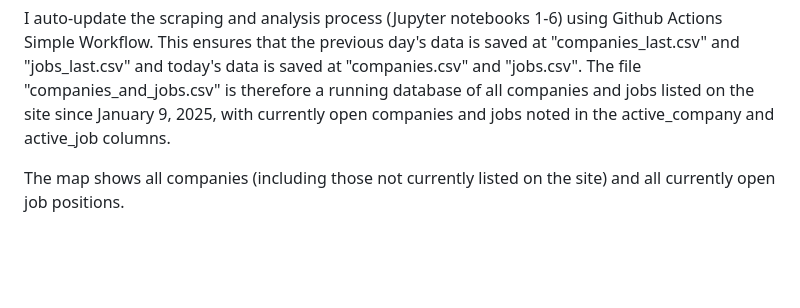
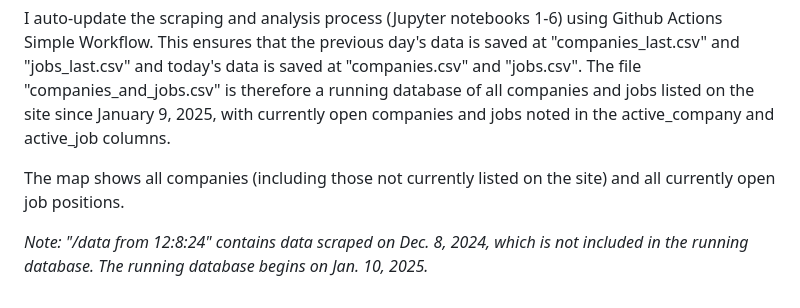
Before and after one commit to annikamcginnis/uganda-migrant-jobs-middleeast, a Markdown page: README.md, the part around the change. Rendered like a GitHub page; blank space fills up the shorter version.

```diff
--- a/README.md
+++ b/README.md
@@ -95,3 +95,5 @@ I put the index.html file online using Github Pages at https://annikamcginnis.gi
 I auto-update the scraping and analysis process (Jupyter notebooks 1-6) using Github Actions Simple Workflow. This ensures that the previous day's data is saved at "companies_last.csv" and "jobs_last.csv" and today's data is saved at "companies.csv" and "jobs.csv". The file "companies_and_jobs.csv" is therefore a running database of all companies and jobs listed on the site since January 9, 2025, with currently open companies and jobs noted in the active_company and active_job columns.
 
 The map shows all companies (including those not currently listed on the site) and all currently open job positions.
+
+*Note: "/data from 12:8:24" contains data scraped on Dec. 8, 2024, which is not included in the running database. The running database begins on Jan. 10, 2025.*
```
